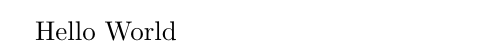
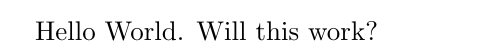
Before and after one commit to jsm8989/tex, a LaTeX document (main.tex): part of the page, cut at the place of the change. Compiled offline with pdfLaTeX.

Commit message:
Attempted simple push

```diff
--- a/main.tex
+++ b/main.tex
@@ -1,4 +1,4 @@
 \documentclass{article}
 \begin{document}
-  Hello World
+  Hello World. Will this work?
 \end{document}
```
